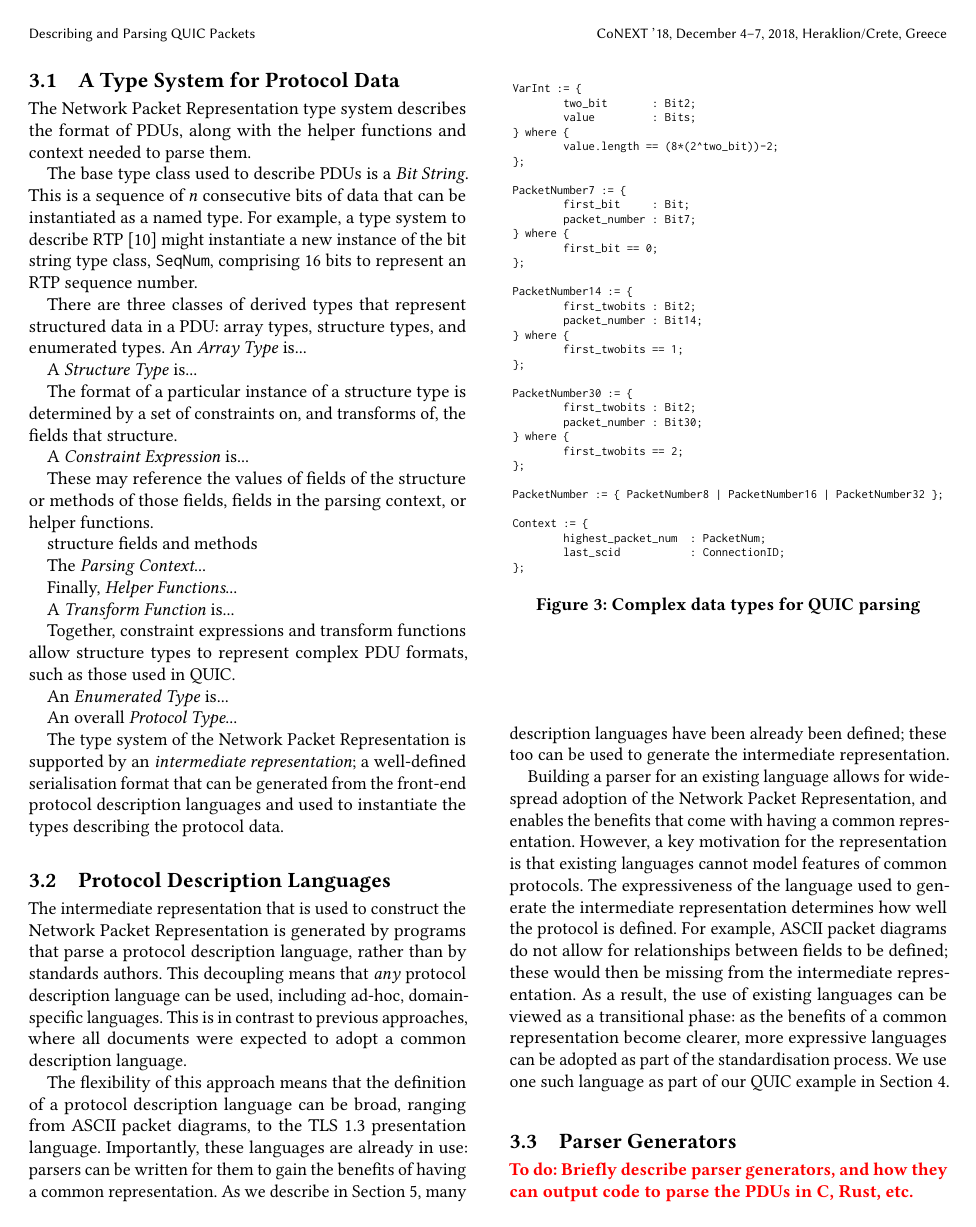
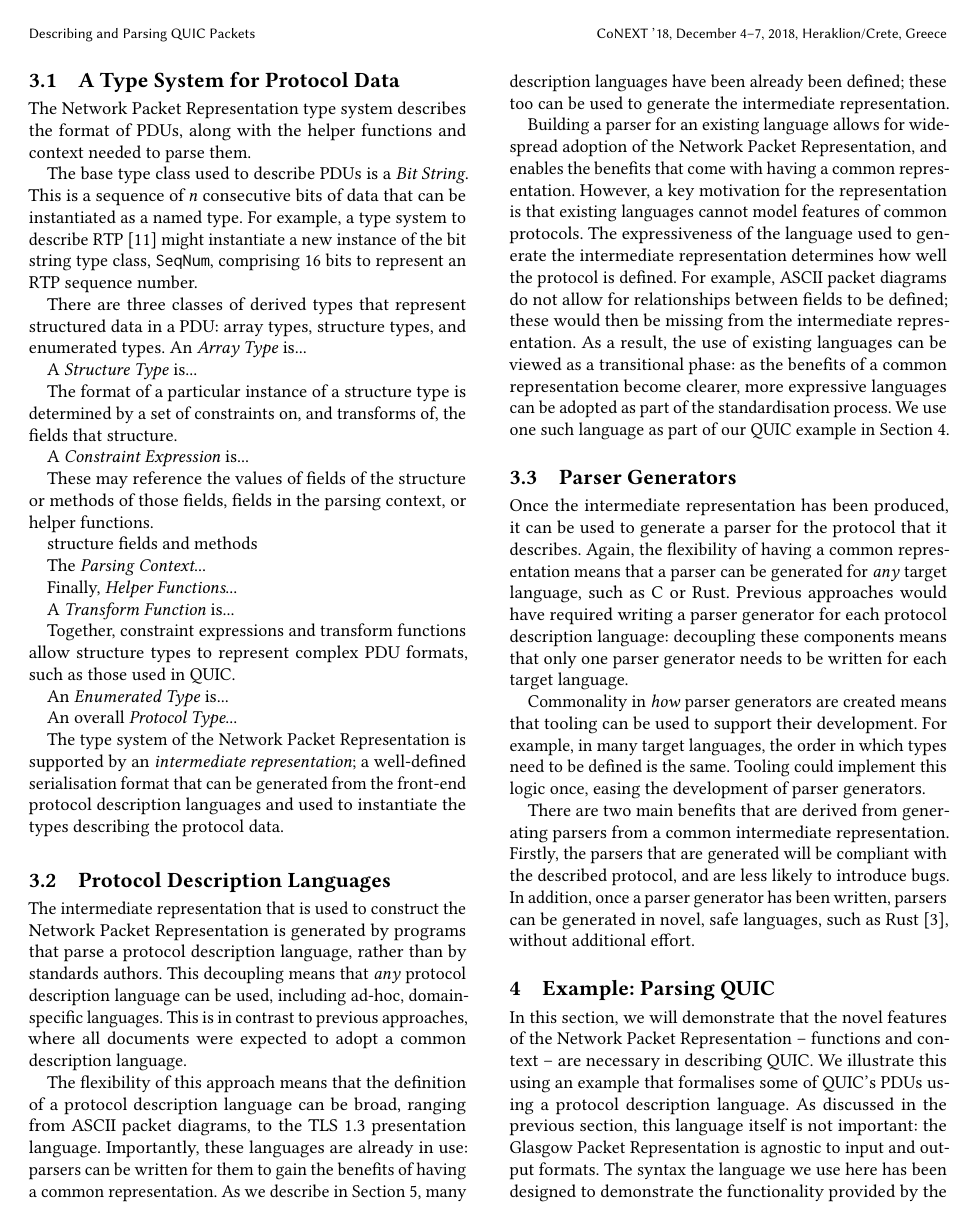
Before and after one commit to DavidSouthgate/improving-protocol-standards, a LaTeX paper (papers/improving-quic-docs.tex): page 3 of 6. Compiled offline with pdfLaTeX.

Commit message:
Add parser generator text

```diff
--- a/papers/improving-quic-docs.tex
+++ b/papers/improving-quic-docs.tex
@@ -466,8 +466,23 @@ QUIC example in Section~\ref{sec:casestudy}.
 \subsection{Parser Generators}
 \label{sec:npr-output}
 
-\todo{Briefly describe parser generators, and how they can output code to
-parse the PDUs in C, Rust, etc.}
+Once the intermediate representation has been produced, it can be used to generate a
+parser for the protocol that it describes. Again, the flexibility of having a common
+representation means that a parser can be generated for \emph{any} target language, such
+as C or Rust. Previous approaches would have required writing a parser generator for each
+protocol description language: decoupling these components means that only one parser
+generator needs to be written for each target language.
+
+Commonality in \emph{how} parser generators are created means that tooling can be used to
+support their development. For example, in many target languages, the order in which types
+need to be defined is the same. Tooling could implement this logic once, easing the
+development of parser generators.
+
+There are two main benefits that are derived from generating parsers from a common
+intermediate representation. Firstly, the parsers that are generated will be compliant
+with the described protocol, and are less likely to introduce bugs. In addition, once a
+parser generator has been written, parsers can be generated in novel, safe languages, such
+as Rust \cite{chifflier2017writing}, without additional effort.
 
 %==================================================================================================
 \section{Example: Parsing QUIC}
```
Also changed, not shown: papers/improving-quic-docs.bib (+9 -0 lines).
